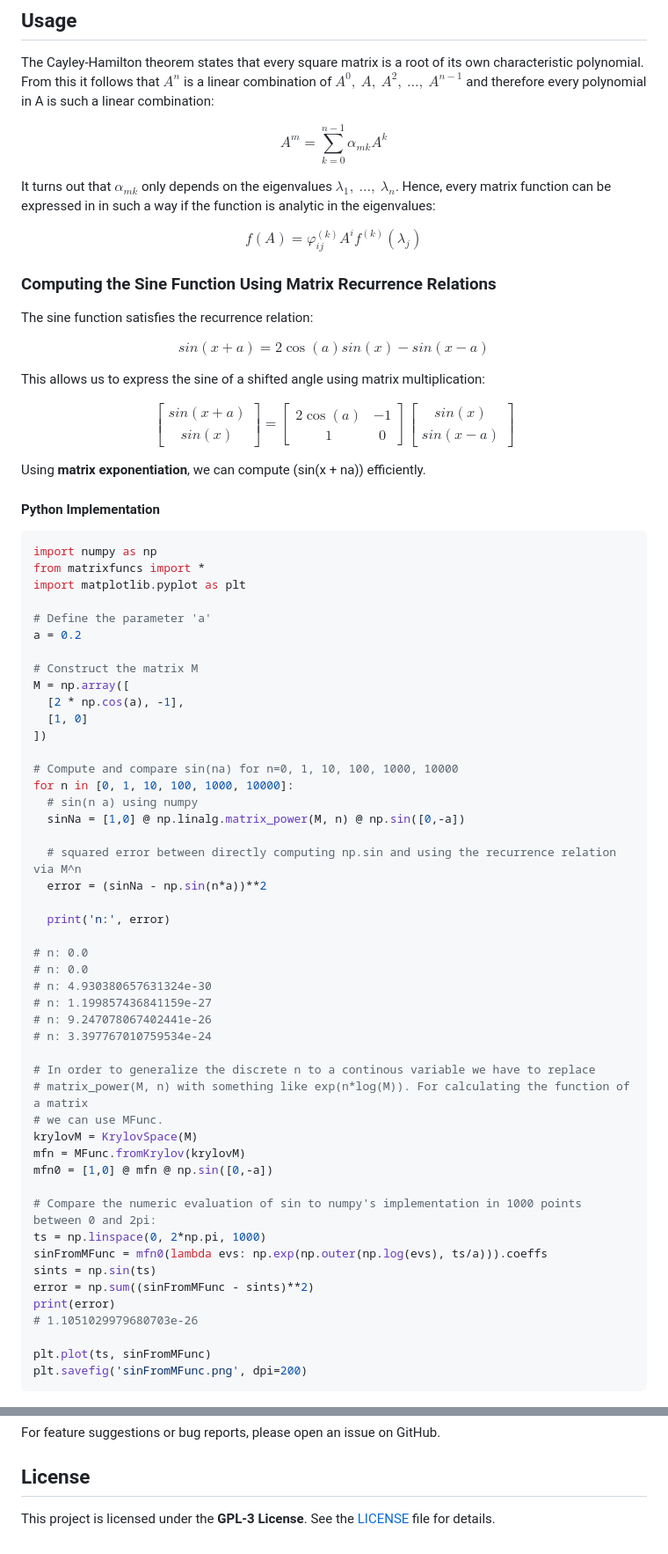
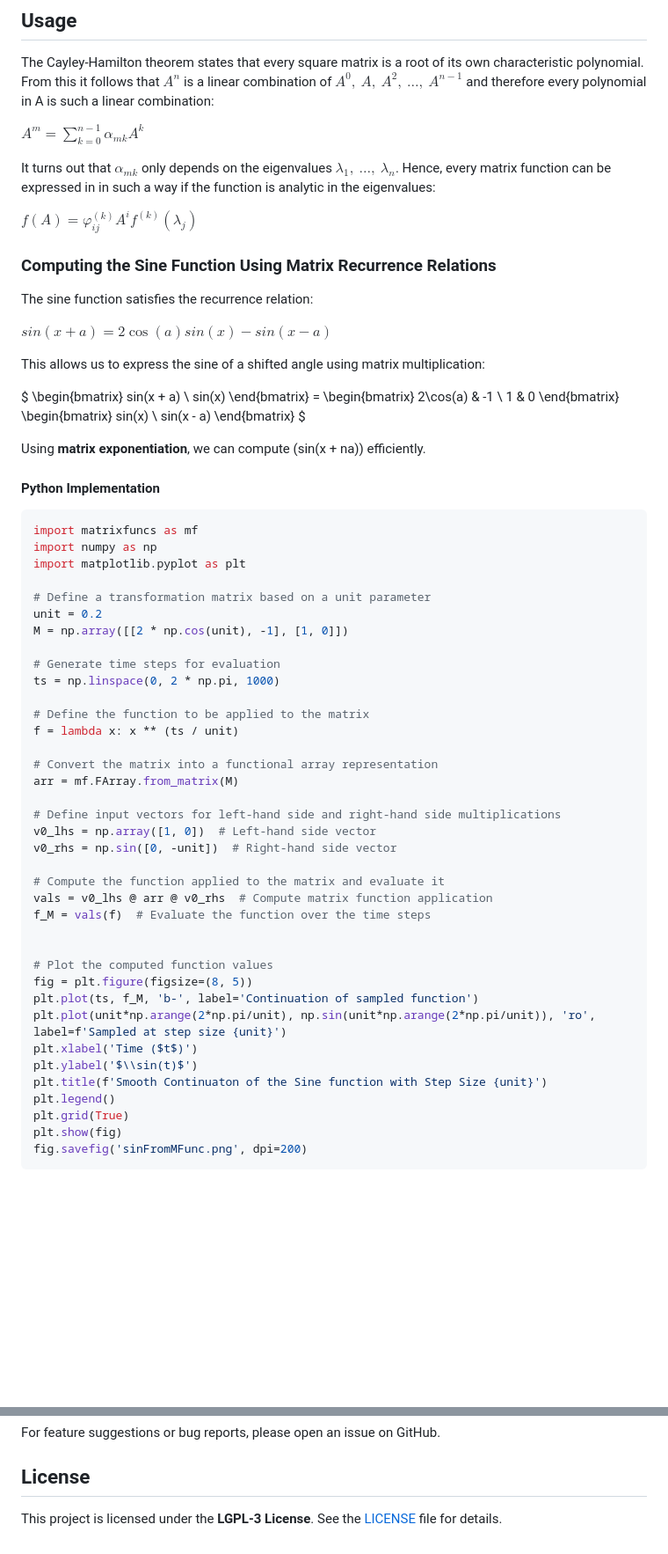
Before and after one commit to nextdorf/matrix-functions, a Markdown page: README.md, 2 parts joined by grey strips. Shown at 88% size. Drawn GitHub-style; blank space fills up the shorter version.

Commit message:
Amended Readme to fit the merged changes

````diff
--- a/README.md
+++ b/README.md
@@ -25,32 +25,26 @@ pip install matrixfuncs
 
 The Cayley-Hamilton theorem states that every square matrix is a root of its own characteristic polynomial. From this it follows that $A^n$ is a linear combination of $A^0,\ A,\ A^2,\ \dots,\ A^{n-1}$ and therefore every polynomial in A is such a linear combination:
 
-$$
-A^m = \sum_{k=0}^{n-1} \alpha_{mk} A^k
-$$
+$A^m = \sum_{k=0}^{n-1} \alpha_{mk} A^k$
 
 It turns out that $\alpha_{mk}$ only depends on the eigenvalues $\lambda_1,\ \dots,\ \lambda_n$. Hence, every matrix function can be expressed in in such a way if the function is analytic in the eigenvalues:
 
-$$
-f(A) = \varphi_{ij}^{(k)} A^i f^{(k)}(\lambda_j)
-$$
+$f(A) = \varphi_{ij}^{(k)} A^i f^{(k)}(\lambda_j)$
 
 
 ### Computing the Sine Function Using Matrix Recurrence Relations
 
 The sine function satisfies the recurrence relation:
 
-$$
-sin(x + a) = 2\cos(a) sin(x) - sin(x - a)
-$$
+$sin(x + a) = 2\cos(a) sin(x) - sin(x - a)$
 
 This allows us to express the sine of a shifted angle using matrix multiplication:
 
-$$
+$
 \begin{bmatrix} sin(x + a) \\ sin(x) \end{bmatrix} =
 \begin{bmatrix} 2\cos(a) & -1 \\ 1 & 0 \end{bmatrix}
 \begin{bmatrix} sin(x) \\ sin(x - a) \end{bmatrix}
-$$
+$
 
 
 
@@ -59,53 +53,43 @@ Using **matrix exponentiation**, we can compute \(sin(x + na)\) efficiently.
 #### Python Implementation
 
 ```python
+import matrixfuncs as mf
 import numpy as np
-from matrixfuncs import *
 import matplotlib.pyplot as plt
 
-# Define the parameter 'a'
-a = 0.2
+# Define a transformation matrix based on a unit parameter
+unit = 0.2
+M = np.array([[2 * np.cos(unit), -1], [1, 0]])
 
-# Construct the matrix M
-M = np.array([
-  [2 * np.cos(a), -1],
-  [1, 0]
-])
+# Generate time steps for evaluation
+ts = np.linspace(0, 2 * np.pi, 1000)
 
-# Compute and compare sin(na) for n=0, 1, 10, 100, 1000, 10000
-for n in [0, 1, 10, 100, 1000, 10000]:
-  # sin(n a) using numpy
-  sinNa = [1,0] @ np.linalg.matrix_power(M, n) @ np.sin([0,-a])
+# Define the function to be applied to the matrix
+f = lambda x: x ** (ts / unit)
 
-  # squared error between directly computing np.sin and using the recurrence relation via M^n
-  error = (sinNa - np.sin(n*a))**2
+# Convert the matrix into a functional array representation
+arr = mf.FArray.from_matrix(M)
 
-  print('n:', error)
+# Define input vectors for left-hand side and right-hand side multiplications
+v0_lhs = np.array([1, 0])  # Left-hand side vector
+v0_rhs = np.sin([0, -unit])  # Right-hand side vector
 
-# n: 0.0
-# n: 0.0
-# n: 4.930380657631324e-30
-# n: 1.199857436841159e-27
-# n: 9.247078067402441e-26
-# n: 3.397767010759534e-24
+# Compute the function applied to the matrix and evaluate it
+vals = v0_lhs @ arr @ v0_rhs  # Compute matrix function application
+f_M = vals(f)  # Evaluate the function over the time steps
 
-# In order to generalize the discrete n to a continous variable we have to replace
-# matrix_power(M, n) with something like exp(n*log(M)). For calculating the function of a matrix
-# we can use MFunc.
-krylovM = KrylovSpace(M)
-mfn = MFunc.fromKrylov(krylovM)
-mfn0 = [1,0] @ mfn @ np.sin([0,-a])
 
-# Compare the numeric evaluation of sin to numpy's implementation in 1000 points between 0 and 2pi:
-ts = np.linspace(0, 2*np.pi, 1000)
-sinFromMFunc = mfn0(lambda evs: np.exp(np.outer(np.log(evs), ts/a))).coeffs
-sints = np.sin(ts)
-error = np.sum((sinFromMFunc - sints)**2)
-print(error)
-# 1.1051029979680703e-26
-
-plt.plot(ts, sinFromMFunc)
-plt.savefig('sinFromMFunc.png', dpi=200)
+# Plot the computed function values
+fig = plt.figure(figsize=(8, 5))
+plt.plot(ts, f_M, 'b-', label='Continuation of sampled function')
+plt.plot(unit*np.arange(2*np.pi/unit), np.sin(unit*np.arange(2*np.pi/unit)), 'ro', label=f'Sampled at step size {unit}')
+plt.xlabel('Time ($t$)')
+plt.ylabel('$\\sin(t)$')
+plt.title(f'Smooth Continuaton of the Sine function with Step Size {unit}')
+plt.legend()
+plt.grid(True)
+plt.show(fig)
+fig.savefig('sinFromMFunc.png', dpi=200)
 ```
 ![Output of plt.plot(ts, sinFromMFunc)](https://raw.githubusercontent.com/nextdorf/matrix-functions/main/sinFromMFunc.png?raw=true)
 
@@ -149,4 +133,4 @@ For feature suggestions or bug reports, please open an issue on GitHub.
 
 ## License
 
-This project is licensed under the **GPL-3 License**. See the [LICENSE](LICENSE) file for details.
+This project is licensed under the **LGPL-3 License**. See the [LICENSE](LICENSE) file for details.
````
